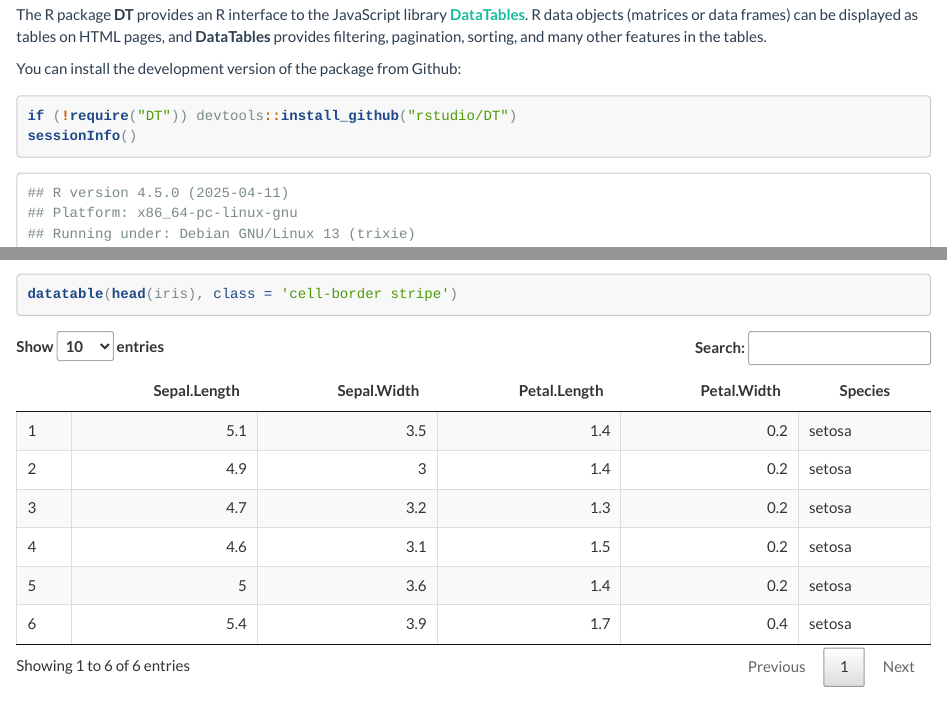
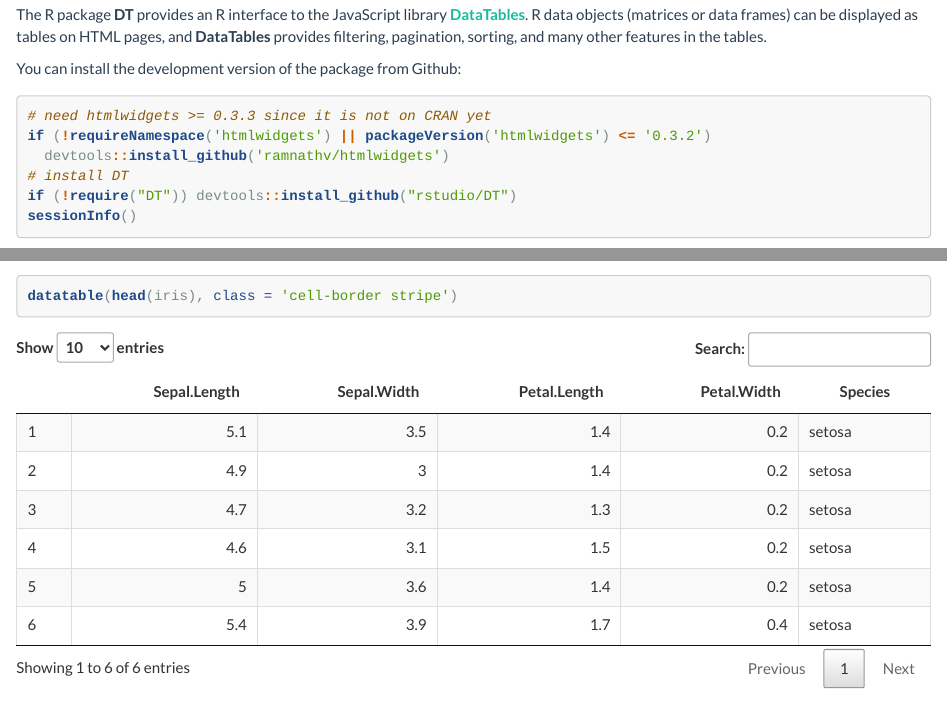
Before and after one commit to rstudio/DT, an R Markdown document (index.Rmd): the page in a window 1100 px wide, from 170 px down, and a second part further down, joined at a grey line. Rendered offline with R 4.5, knitr and Pandoc, with nearby package versions.

Commit message:
install htmlwidgets from Github for now

````diff
--- a/index.Rmd
+++ b/index.Rmd
@@ -9,6 +9,10 @@ The R package **DT** provides an R interface to the JavaScript library [**DataTa
 You can install the development version of the package from Github:
 
 ```{r message=FALSE}
+# need htmlwidgets >= 0.3.3 since it is not on CRAN yet
+if (!requireNamespace('htmlwidgets') || packageVersion('htmlwidgets') <= '0.3.2')
+  devtools::install_github('ramnathv/htmlwidgets')
+# install DT
 if (!require("DT")) devtools::install_github("rstudio/DT")
 sessionInfo()
 ```
````
Also changed, not shown: index.html.
